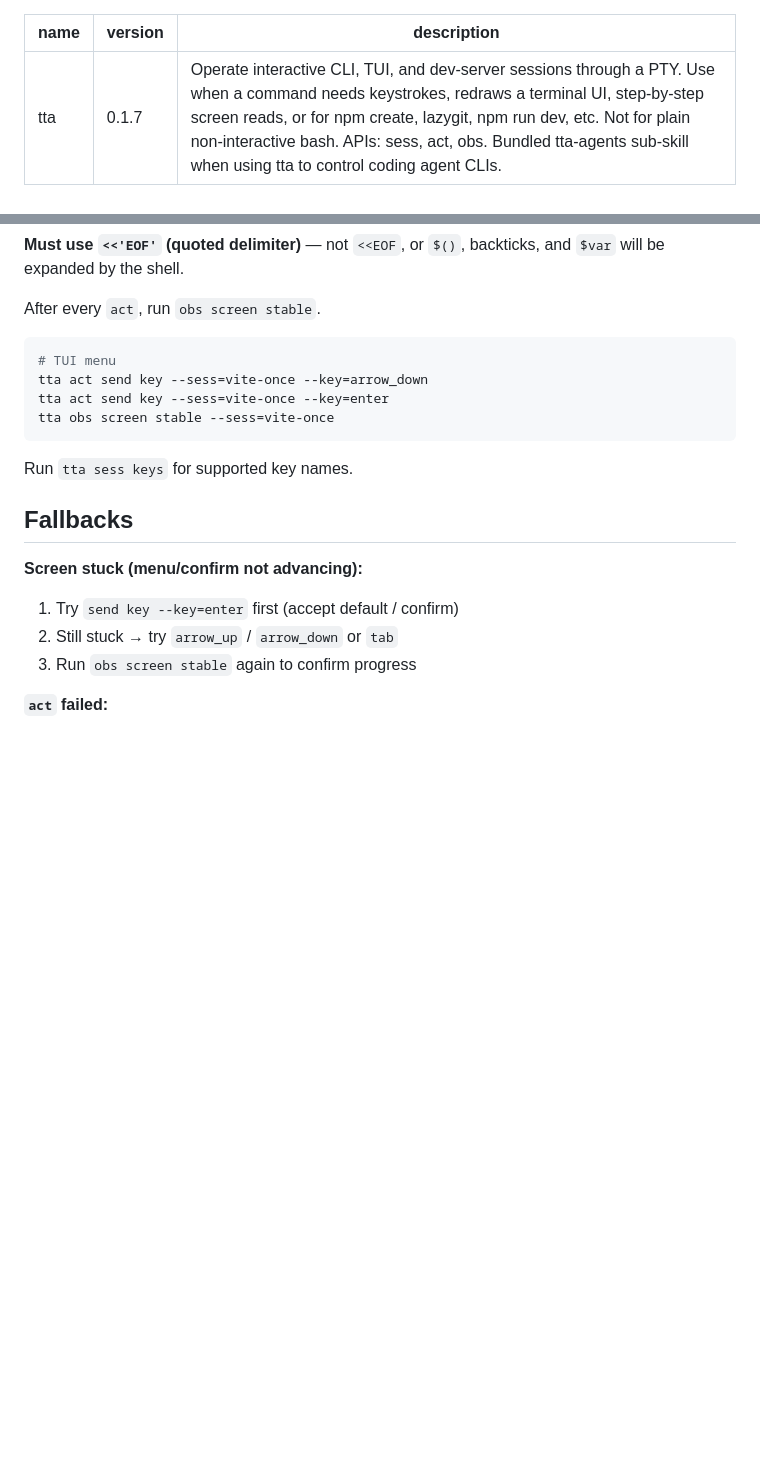
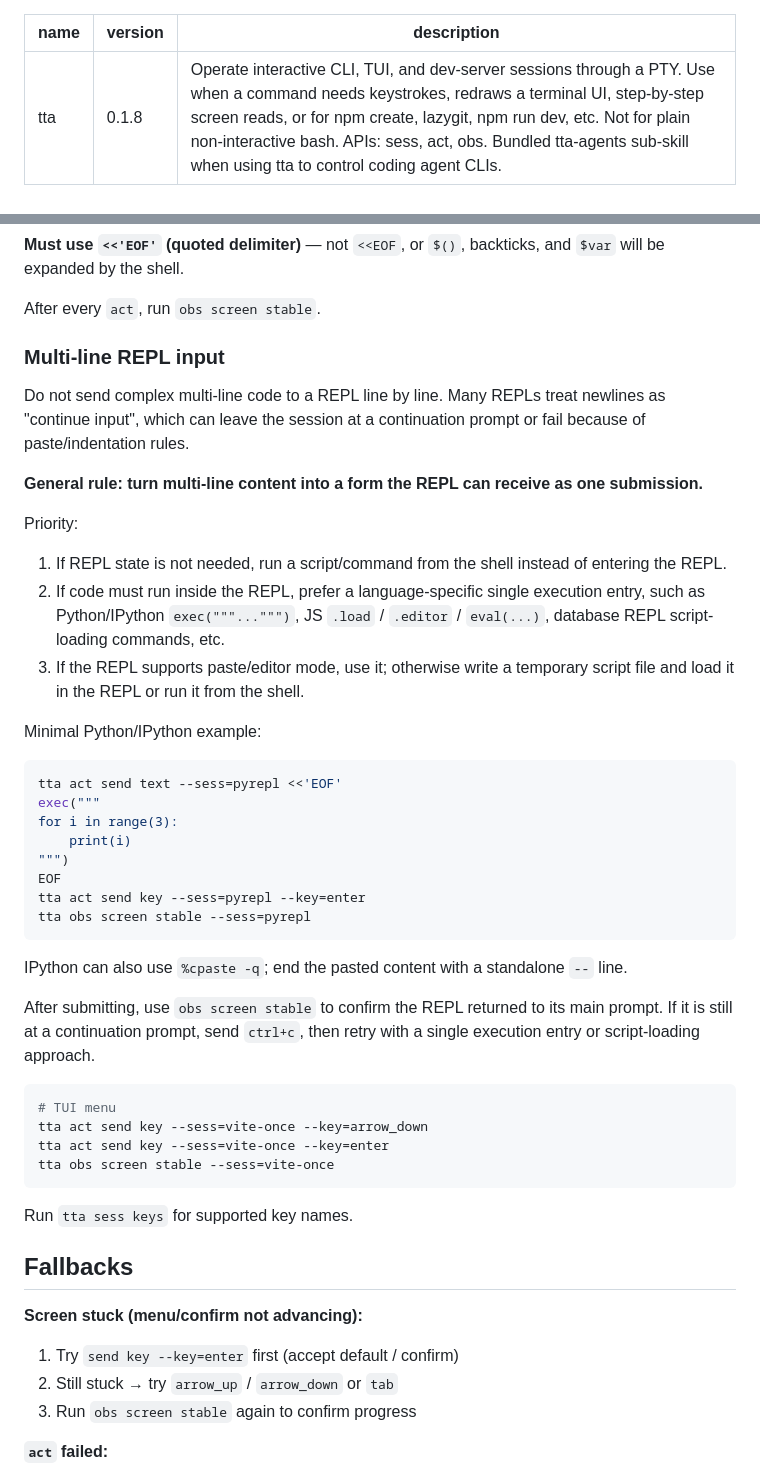
Before and after one commit to yanggggjie/terminal-workspace-for-agent, a Markdown page: skills/tta/SKILL.md, 2 parts joined by grey strips. Drawn GitHub-style; blank space fills up the shorter version.

Commit message:
fix: update REPL usage

````diff
--- a/skills/tta/SKILL.md
+++ b/skills/tta/SKILL.md
@@ -1,6 +1,6 @@
 ---
 name: tta
-version: 0.1.7
+version: 0.1.8
 description: "Operate interactive CLI, TUI, and dev-server sessions through a PTY. Use when a command needs keystrokes, redraws a terminal UI, step-by-step screen reads, or for npm create, lazygit, npm run dev, etc. Not for plain non-interactive bash. APIs: sess, act, obs. Bundled tta-agents sub-skill when using tta to control coding agent CLIs."
 ---
 
@@ -160,6 +160,35 @@ EOF
 
 After every `act`, run `obs screen stable`.
 
+### Multi-line REPL input
+
+Do not send complex multi-line code to a REPL line by line. Many REPLs treat newlines as "continue input", which can leave the session at a continuation prompt or fail because of paste/indentation rules.
+
+**General rule: turn multi-line content into a form the REPL can receive as one submission.**
+
+Priority:
+
+1. If REPL state is not needed, run a script/command from the shell instead of entering the REPL.
+2. If code must run inside the REPL, prefer a language-specific single execution entry, such as Python/IPython `exec("""...""")`, JS `.load` / `.editor` / `eval(...)`, database REPL script-loading commands, etc.
+3. If the REPL supports paste/editor mode, use it; otherwise write a temporary script file and load it in the REPL or run it from the shell.
+
+Minimal Python/IPython example:
+
+```bash
+tta act send text --sess=pyrepl <<'EOF'
+exec("""
+for i in range(3):
+    print(i)
+""")
+EOF
+tta act send key --sess=pyrepl --key=enter
+tta obs screen stable --sess=pyrepl
+```
+
+IPython can also use `%cpaste -q`; end the pasted content with a standalone `--` line.
+
+After submitting, use `obs screen stable` to confirm the REPL returned to its main prompt. If it is still at a continuation prompt, send `ctrl+c`, then retry with a single execution entry or script-loading approach.
+
 ```bash
 # TUI menu
 tta act send key --sess=vite-once --key=arrow_down
````
Also changed, not shown: other parts of skills/tta/SKILL.md (+14 -0 lines), 1 other file.
